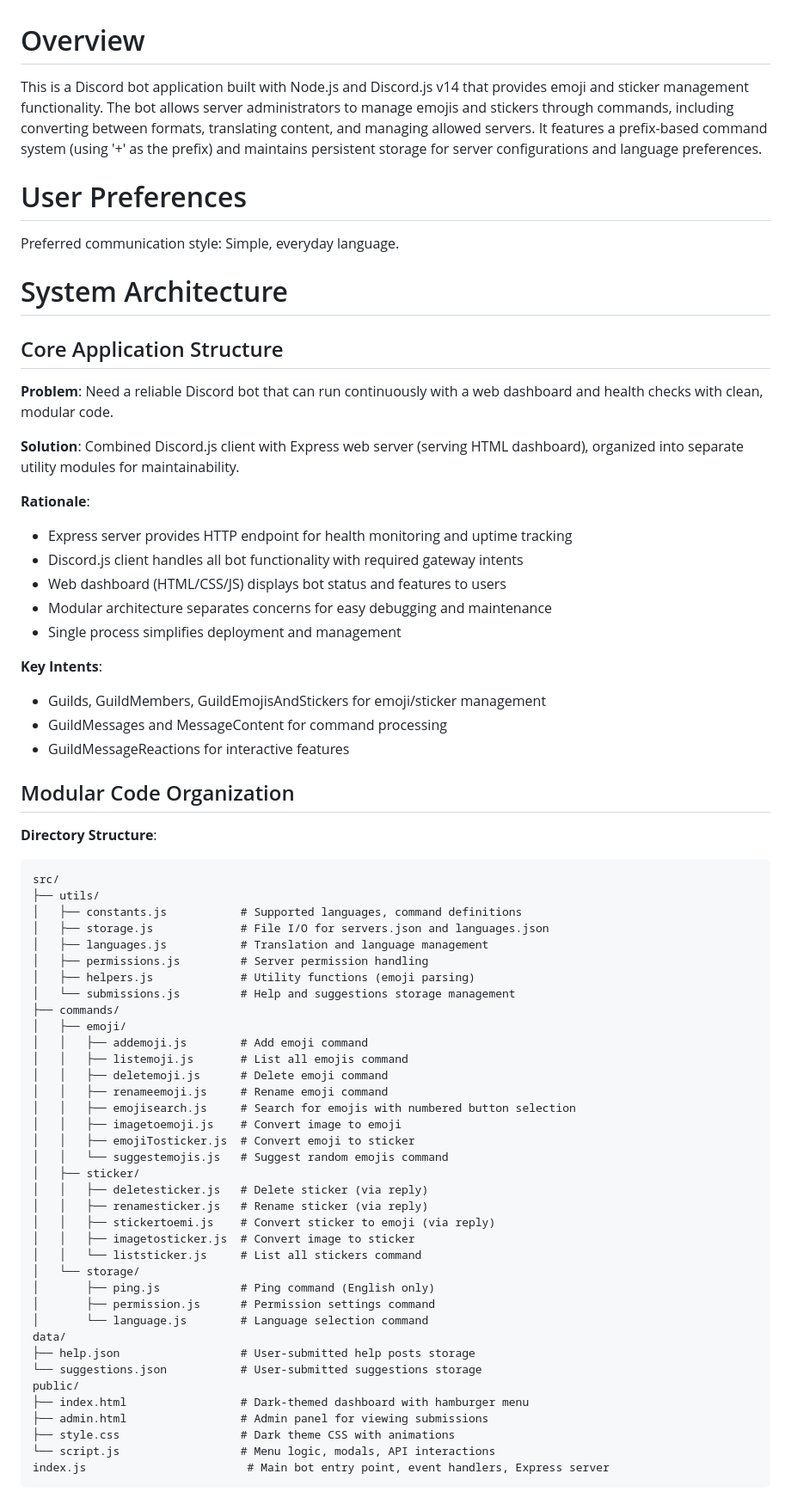
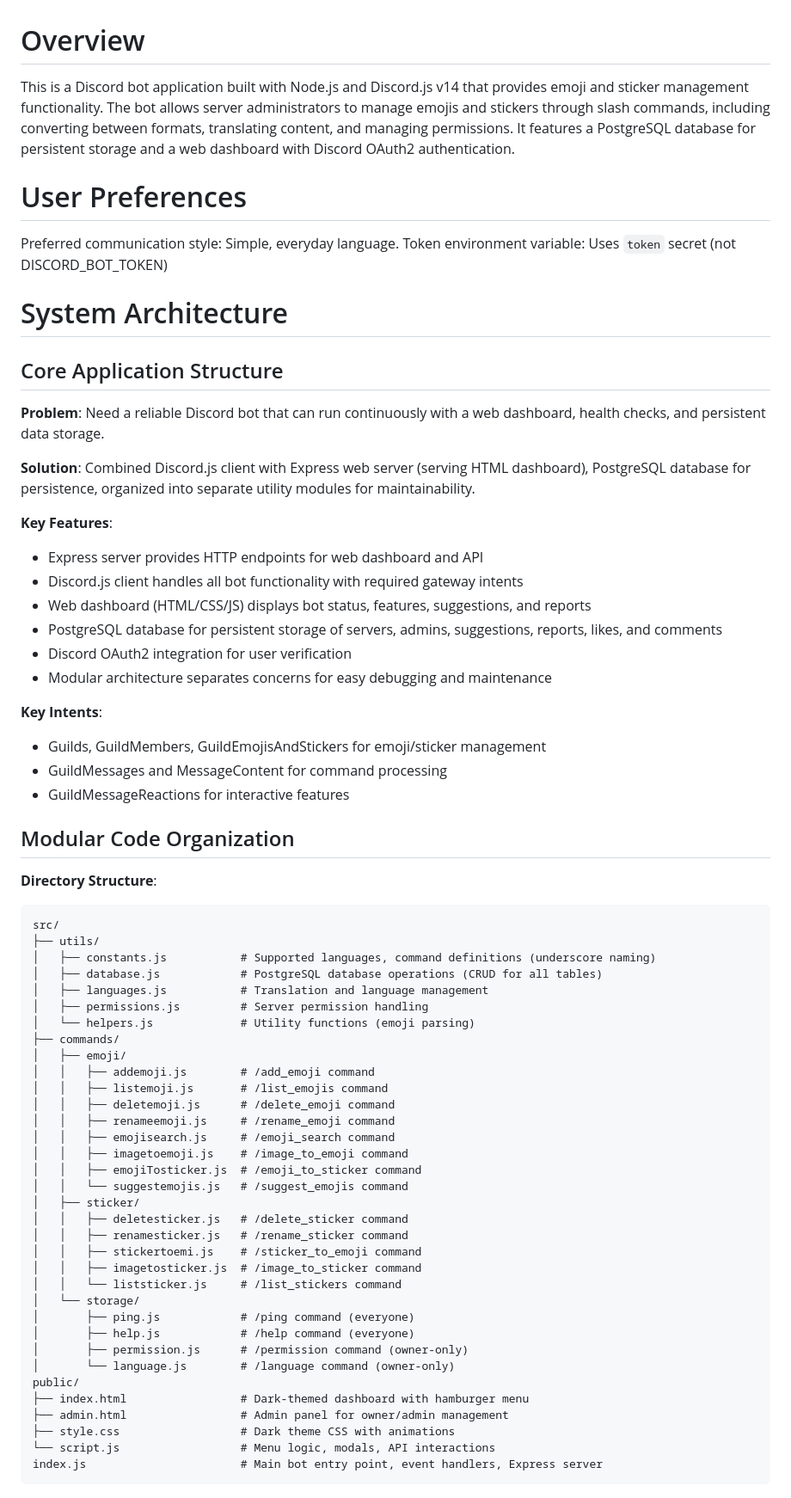
Before and after one commit to Amwmnrdp/zhsjajajanamjIIzjzjzbzbsbanakaoaoaallqlqapozzizhxbsvabnakaizozauhahanansjzziiakakqkq, a Markdown page: replit.md, the part around one of its changes. Shown at 86% size. Drawn GitHub-style.

````diff
--- a/replit.md
+++ b/replit.md
@@ -1,25 +1,27 @@
 # Overview
 
-This is a Discord bot application built with Node.js and Discord.js v14 that provides emoji and sticker management functionality. The bot allows server administrators to manage emojis and stickers through commands, including converting between formats, translating content, and managing allowed servers. It features a prefix-based command system (using '+' as the prefix) and maintains persistent storage for server configurations and language preferences.
+This is a Discord bot application built with Node.js and Discord.js v14 that provides emoji and sticker management functionality. The bot allows server administrators to manage emojis and stickers through slash commands, including converting between formats, translating content, and managing permissions. It features a PostgreSQL database for persistent storage and a web dashboard with Discord OAuth2 authentication.
 
 # User Preferences
 
 Preferred communication style: Simple, everyday language.
+Token environment variable: Uses `token` secret (not DISCORD_BOT_TOKEN)
 
 # System Architecture
 
 ## Core Application Structure
 
-**Problem**: Need a reliable Discord bot that can run continuously with a web dashboard and health checks with clean, modular code.
+**Problem**: Need a reliable Discord bot that can run continuously with a web dashboard, health checks, and persistent data storage.
 
-**Solution**: Combined Discord.js client with Express web server (serving HTML dashboard), organized into separate utility modules for maintainability.
+**Solution**: Combined Discord.js client with Express web server (serving HTML dashboard), PostgreSQL database for persistence, organized into separate utility modules for maintainability.
 
-**Rationale**:
-- Express server provides HTTP endpoint for health monitoring and uptime tracking
+**Key Features**:
+- Express server provides HTTP endpoints for web dashboard and API
 - Discord.js client handles all bot functionality with required gateway intents
-- Web dashboard (HTML/CSS/JS) displays bot status and features to users
+- Web dashboard (HTML/CSS/JS) displays bot status, features, suggestions, and reports
+- PostgreSQL database for persistent storage of servers, admins, suggestions, reports, likes, and comments
+- Discord OAuth2 integration for user verification
 - Modular architecture separates concerns for easy debugging and maintenance
-- Single process simplifies deployment and management
 
 **Key Intents**:
 - Guilds, GuildMembers, GuildEmojisAndStickers for emoji/sticker management
@@ -32,39 +34,36 @@ Preferred communication style: Simple, everyday language.
 ```
 src/
 ├── utils/
-│   ├── constants.js           # Supported languages, command definitions
-│   ├── storage.js             # File I/O for servers.json and languages.json
+│   ├── constants.js           # Supported languages, command definitions (underscore naming)
+│   ├── database.js            # PostgreSQL database operations (CRUD for all tables)
 │   ├── languages.js           # Translation and language management
 │   ├── permissions.js         # Server permission handling
-│   ├── helpers.js             # Utility functions (emoji parsing)
-│   └── submissions.js         # Help and suggestions storage management
+│   └── helpers.js             # Utility functions (emoji parsing)
 ├── commands/
 │   ├── emoji/
-│   │   ├── addemoji.js        # Add emoji command
-│   │   ├── listemoji.js       # List all emojis command
-│   │   ├── deletemoji.js      # Delete emoji command
-│   │   ├── renameemoji.js     # Rename emoji command
-│   │   ├── emojisearch.js     # Search for emojis with numbered button selection
-│   │   ├── imagetoemoji.js    # Convert image to emoji
-│   │   ├── emojiTosticker.js  # Convert emoji to sticker
-│   │   └── suggestemojis.js   # Suggest random emojis command
+│   │   ├── addemoji.js        # /add_emoji command
+│   │   ├── listemoji.js       # /list_emojis command
+│   │   ├── deletemoji.js      # /delete_emoji command
+│   │   ├── renameemoji.js     # /rename_emoji command
+│   │   ├── emojisearch.js     # /emoji_search command
+│   │   ├── imagetoemoji.js    # /image_to_emoji command
+│   │   ├── emojiTosticker.js  # /emoji_to_sticker command
+│   │   └── suggestemojis.js   # /suggest_emojis command
 │   ├── sticker/
-│   │   ├── deletesticker.js   # Delete sticker (via reply)
-│   │   ├── renamesticker.js   # Rename sticker (via reply)
-│   │   ├── stickertoemi.js    # Convert sticker to emoji (via reply)
-│   │   ├── imagetosticker.js  # Convert image to sticker
-│   │   └── liststicker.js     # List all stickers command
+│   │   ├── deletesticker.js   # /delete_sticker command
+│   │   ├── renamesticker.js   # /rename_sticker command
+│   │   ├── stickertoemi.js    # /sticker_to_emoji command
+│   │   ├── imagetosticker.js  # /image_to_sticker command
+│   │   └── liststicker.js     # /list_stickers command
 │   └── storage/
-│       ├── ping.js            # Ping command (English only)
-│       ├── permission.js      # Permission settings command
-│       └── language.js        # Language selection command
-data/
-├── help.json                  # User-submitted help posts storage
-└── suggestions.json           # User-submitted suggestions storage
+│       ├── ping.js            # /ping command (everyone)
+│       ├── help.js            # /help command (everyone)
+│       ├── permission.js      # /permission command (owner-only)
+│       └── language.js        # /language command (owner-only)
 public/
 ├── index.html                 # Dark-themed dashboard with hamburger menu
-├── admin.html                 # Admin panel for viewing submissions
+├── admin.html                 # Admin panel for owner/admin management
 ├── style.css                  # Dark theme CSS with animations
 └── script.js                  # Menu logic, modals, API interactions
-index.js                        # Main bot entry point, event handlers, Express server
+index.js                       # Main bot entry point, event handlers, Express server
 ```
````
Also changed, not shown: other parts of replit.md (+60 -118 lines).
